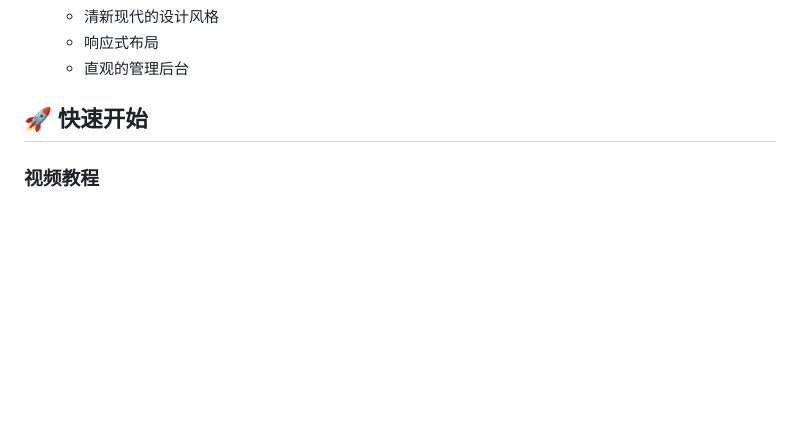
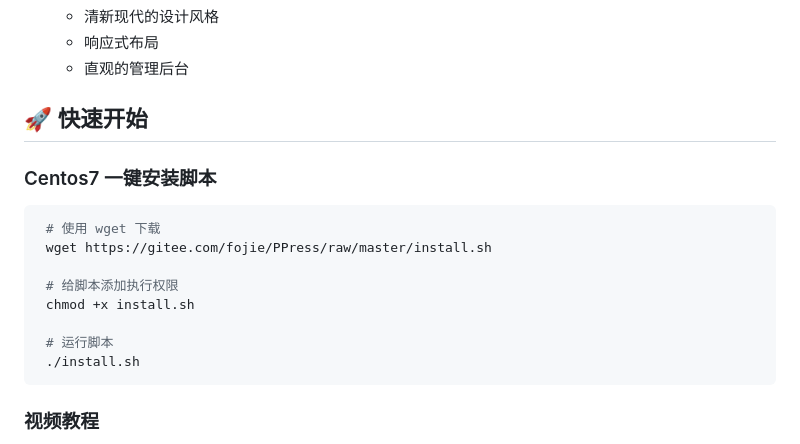
Before and after one commit to yandaozi/PPress, a Markdown page: README.md, the part around the change. GitHub-like rendering; blank space fills up the shorter version.

Commit message:
0.0.9 install.sh

````diff
--- a/README.md
+++ b/README.md
@@ -33,6 +33,20 @@ PPress 是一个基于 Flask 框架开发的功能丰富的博客内容管理系
   - 直观的管理后台
 
 ## 🚀 快速开始
+
+### Centos7 一键安装脚本
+
+   ```bash
+    # 使用 wget 下载
+    wget https://gitee.com/fojie/PPress/raw/master/install.sh
+
+    # 给脚本添加执行权限
+    chmod +x install.sh
+
+    # 运行脚本
+    ./install.sh
+   ```
+
 
 ### 视频教程
 - [CentOS 7 安装教程](https://www.bilibili.com/video/BV1jezSY3Eag/)
````
